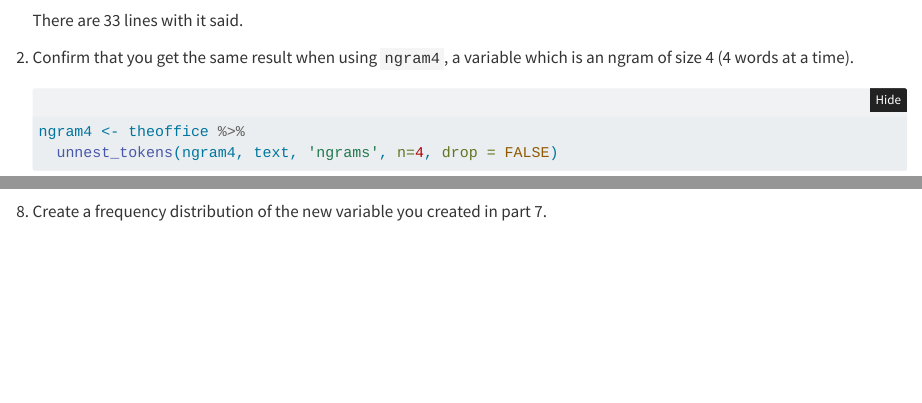
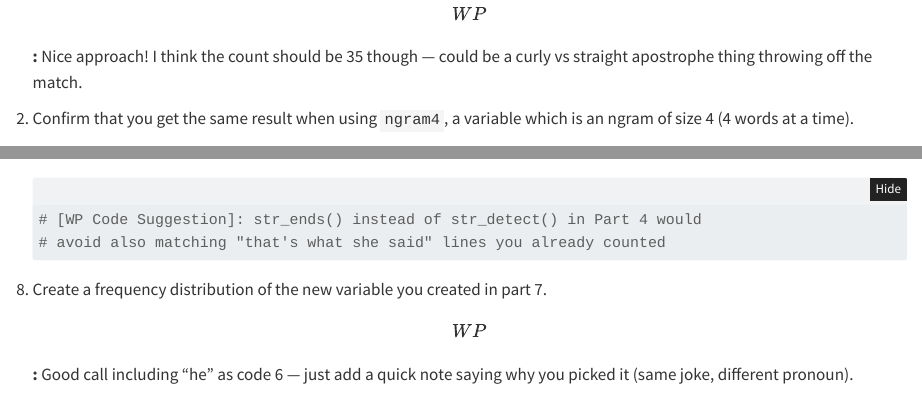
Before and after one commit to uahmed5/myrepo, a Quarto document (HW5 copy.qmd): the page in a window 1100 px wide, from 570 px down before the commit and from 620 px down after it, and a second part further down, joined at a grey line. Rendered offline with R 4.5, knitr and Pandoc in place of Quarto, with nearby package versions; folded parts are opened; some code elsewhere in the file could not run offline.

Commit message:
Add peer review comments — Will Parkinson

````diff
--- a/HW5 copy.qmd
+++ b/HW5 copy.qmd
@@ -36,6 +36,8 @@ Do the following: (please label each section with the same number as listed here
 
     There are 33 lines with it said.
 
+    **\[WP\]:** Nice approach! I think the count should be 35 though — could be a curly vs straight apostrophe thing throwing off the match.
+
 2.  Confirm that you get the same result when using `ngram4`, a variable which is an ngram of size 4 (4 words at a time).
 
     ```{r}
@@ -114,9 +118,14 @@ Do the following: (please label each section with the same number as listed here
         TRUE ~ 0
       )
       )
+
+    # [WP Code Suggestion]: str_ends() instead of str_detect() in Part 4 would
+    # avoid also matching "that's what she said" lines you already counted
     ```
 
 8.  Create a frequency distribution of the new variable you created in part 7.
+
+    **\[WP\]:** Good call including "he" as code 6 — just add a quick note saying why you picked it (same joke, different pronoun).
 
     ```{r}
     office2 %>%
````
Also changed, not shown: HW5 copy.qmd (2 more changed lines).
